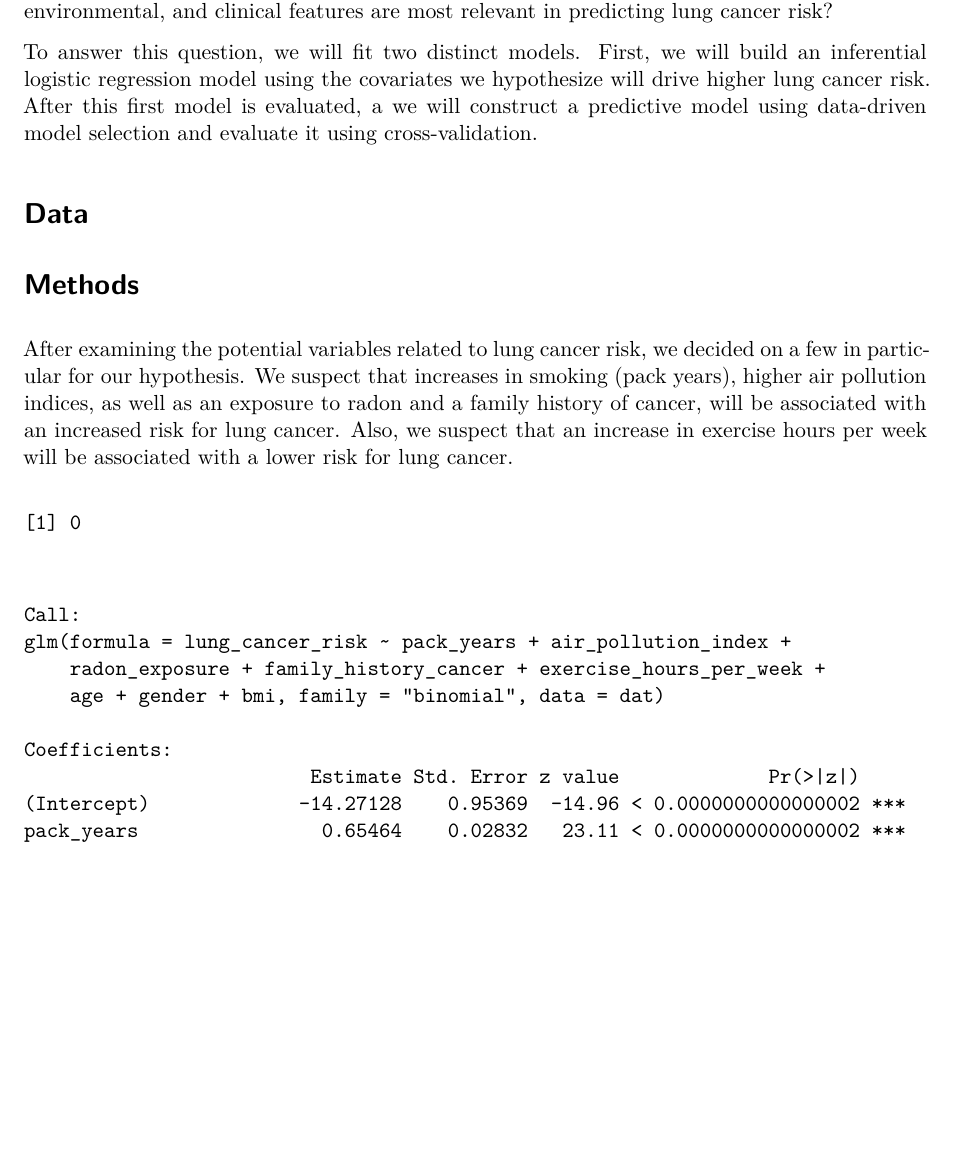
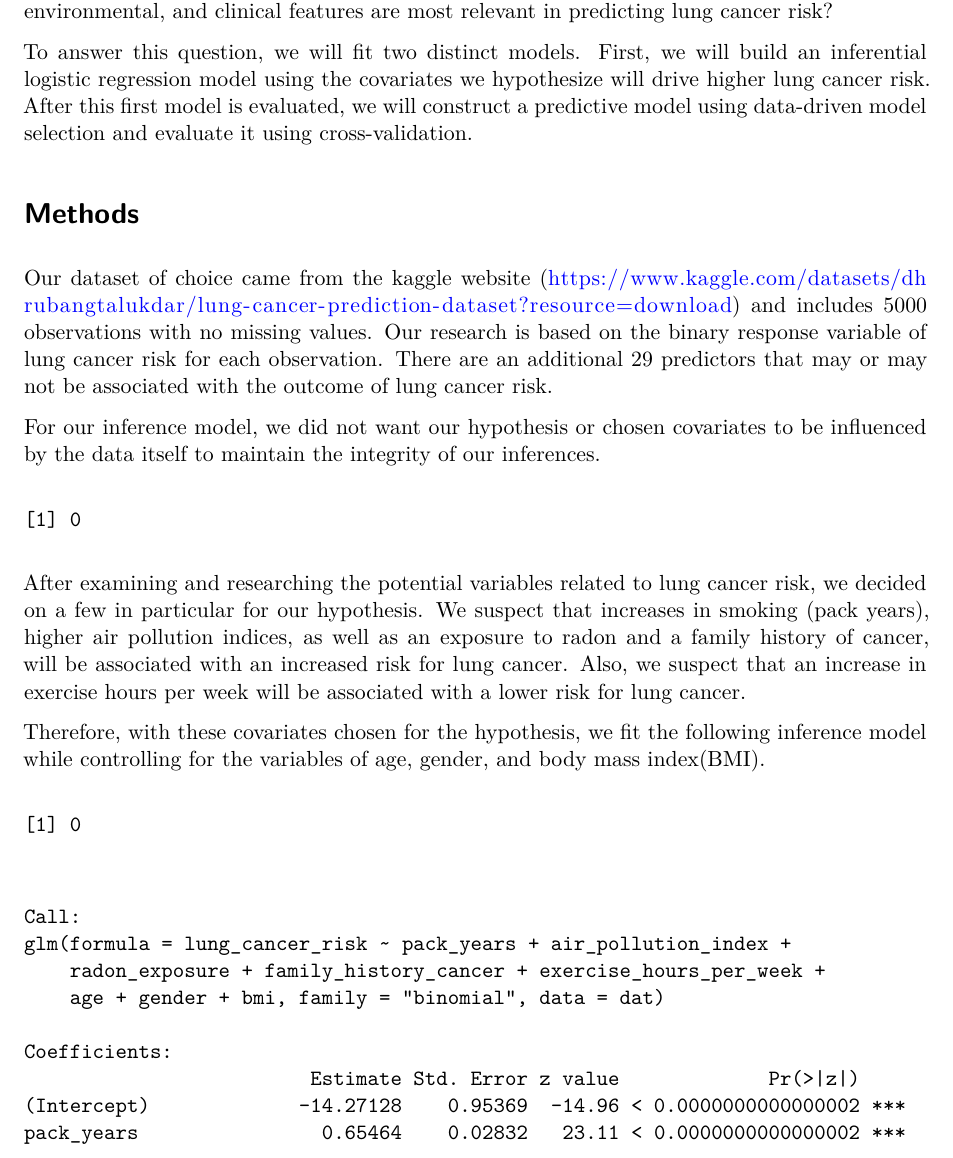
Before and after one commit to zzollinger3/STAT5100_Project, a Quarto document (GroupProject.qmd): part of page 2 of 3 before the commit and part of page 2 of 4 after it, cut so that both start at the same text, the shorter picture padded with empty space. Rendered offline with R 4.5, knitr and Pandoc in place of Quarto, then LaTeX, with nearby package versions.

Commit message:
Minor update to methods section

````diff
--- a/GroupProject.qmd
+++ b/GroupProject.qmd
@@ -35,16 +35,23 @@ dat <- read.csv("lung_cancer.csv")
 
 Lung Cancer is the leading cause of cancer related death in the United States, accounting for about 1 out of every 5 cancer deaths in the country. This is driven by a number of factors, including various behavioral, environmental, and genetic risk factors. Identifying which specific factors most strongly elevate the risk of lung cancer is essential for identifying those who are most likely to develop lung cancer. In this study, we analyze a clinical and lifestyle dataset of 5,000 individuals to evaluate the driving factors of lung cancer risk and the predictive accuracy of these factors. Specifically we aim to answer this question: What demographic, lifestyle, environmental, and clinical features are most relevant in predicting lung cancer risk?
 
-To answer this question, we will fit two distinct models. First, we will build an inferential logistic regression model using the covariates we hypothesize will drive higher lung cancer risk. After this first model is evaluated, a we will construct a predictive model using data-driven model selection and evaluate it using cross-validation.
-
-# Data
+To answer this question, we will fit two distinct models. First, we will build an inferential logistic regression model using the covariates we hypothesize will drive higher lung cancer risk. After this first model is evaluated, we will construct a predictive model using data-driven model selection and evaluate it using cross-validation.
 
 
 # Methods
+Our dataset of choice came from the kaggle website (https://www.kaggle.com/datasets/dhrubangtalukdar/lung-cancer-prediction-dataset?resource=download) and includes 5000 observations with no missing values. Our research is based on the binary response variable of lung cancer risk for each observation. There are an additional 29 predictors that may or may not be associated with the outcome of lung cancer risk.
+
+For our inference model, we did not want our hypothesis or chosen covariates to be influenced by the data itself to maintain the integrity of our inferences.
+
+```{r}
+sum(is.na(dat))
+```
 
 
 
-After examining the potential variables related to lung cancer risk, we decided on a few in particular for our hypothesis. We suspect that increases in smoking (pack years), higher air pollution indices, as well as an exposure to radon and a family history of cancer, will be associated with an increased risk for lung cancer. Also, we suspect that an increase in exercise hours per week will be associated with a lower risk for lung cancer.
+After examining and researching the potential variables related to lung cancer risk, we decided on a few in particular for our hypothesis. We suspect that increases in smoking (pack years), higher air pollution indices, as well as an exposure to radon and a family history of cancer, will be associated with an increased risk for lung cancer. Also, we suspect that an increase in exercise hours per week will be associated with a lower risk for lung cancer.
+
+Therefore, with these covariates chosen for the hypothesis, we fit the following inference model while controlling for the variables of age, gender, and body mass index(BMI).
 
 ```{r}
 # show that pack years = cigs_per_day/20 * smoking_yrs
````
Also changed, not shown: GroupProject.qmd (1 more changed lines).
